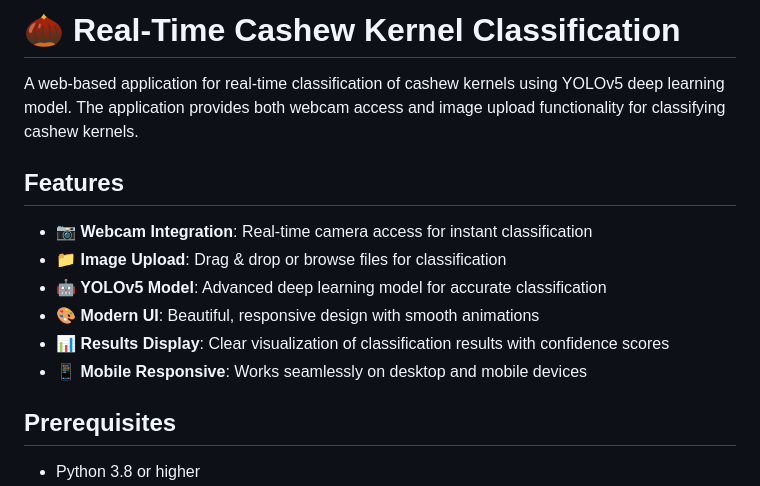
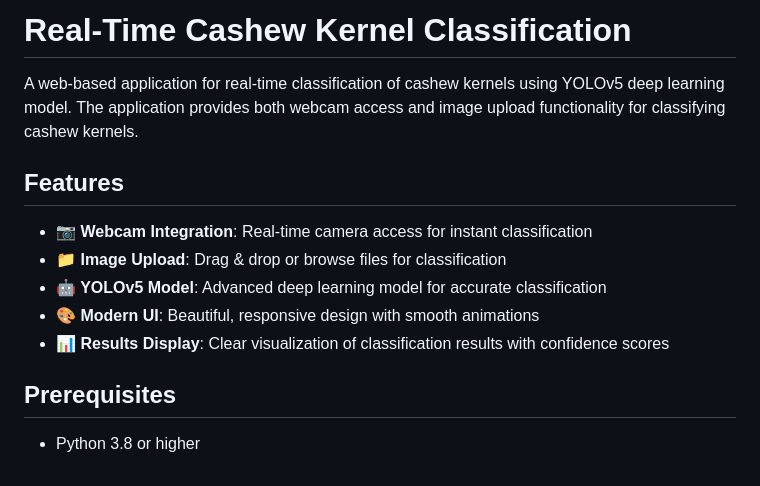
Before and after one commit to Manoj-Kumar-BV/Real-Time-Cashew-Kernel-Classification-Using-Deep-Learning, a Markdown page: README.md, the part around the change. GitHub-like rendering.

```diff
--- a/README.md
+++ b/README.md
@@ -1,4 +1,4 @@
-# 🌰 Real-Time Cashew Kernel Classification
+# Real-Time Cashew Kernel Classification
 
 A web-based application for real-time classification of cashew kernels using YOLOv5 deep learning model. The application provides both webcam access and image upload functionality for classifying cashew kernels.
 
@@ -9,7 +9,6 @@ A web-based application for real-time classification of cashew kernels using YOL
 - **🤖 YOLOv5 Model**: Advanced deep learning model for accurate classification
 - **🎨 Modern UI**: Beautiful, responsive design with smooth animations
 - **📊 Results Display**: Clear visualization of classification results with confidence scores
-- **📱 Mobile Responsive**: Works seamlessly on desktop and mobile devices
 
 ## Prerequisites
 
```
